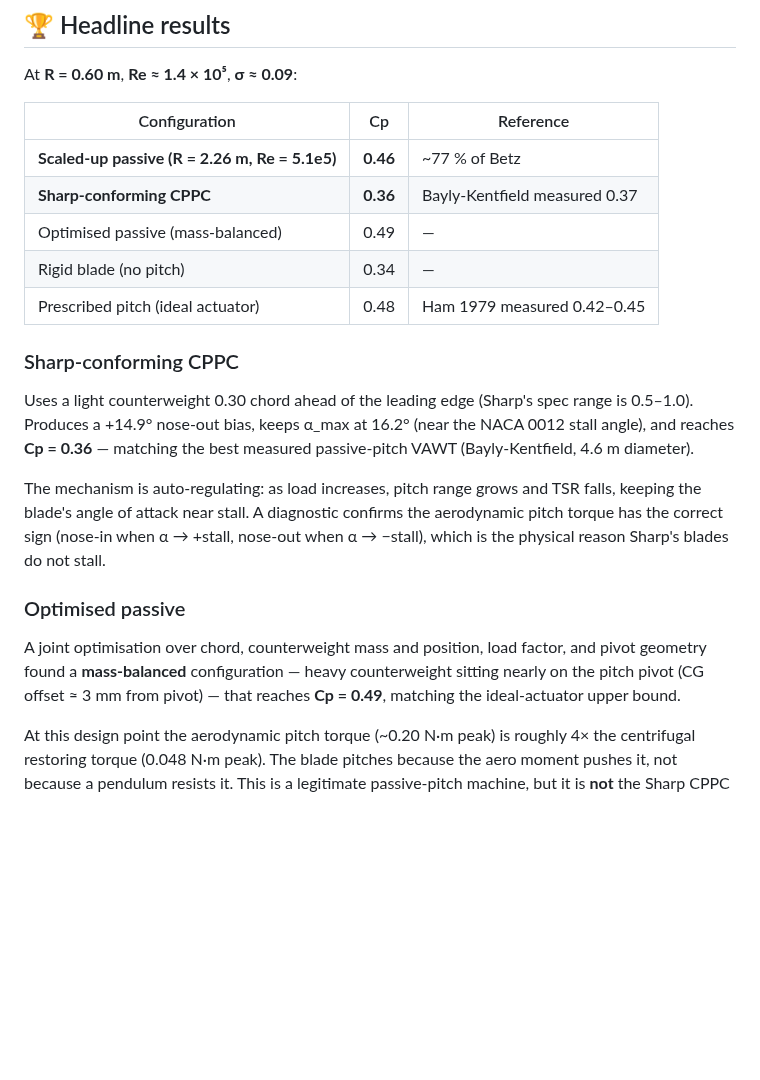
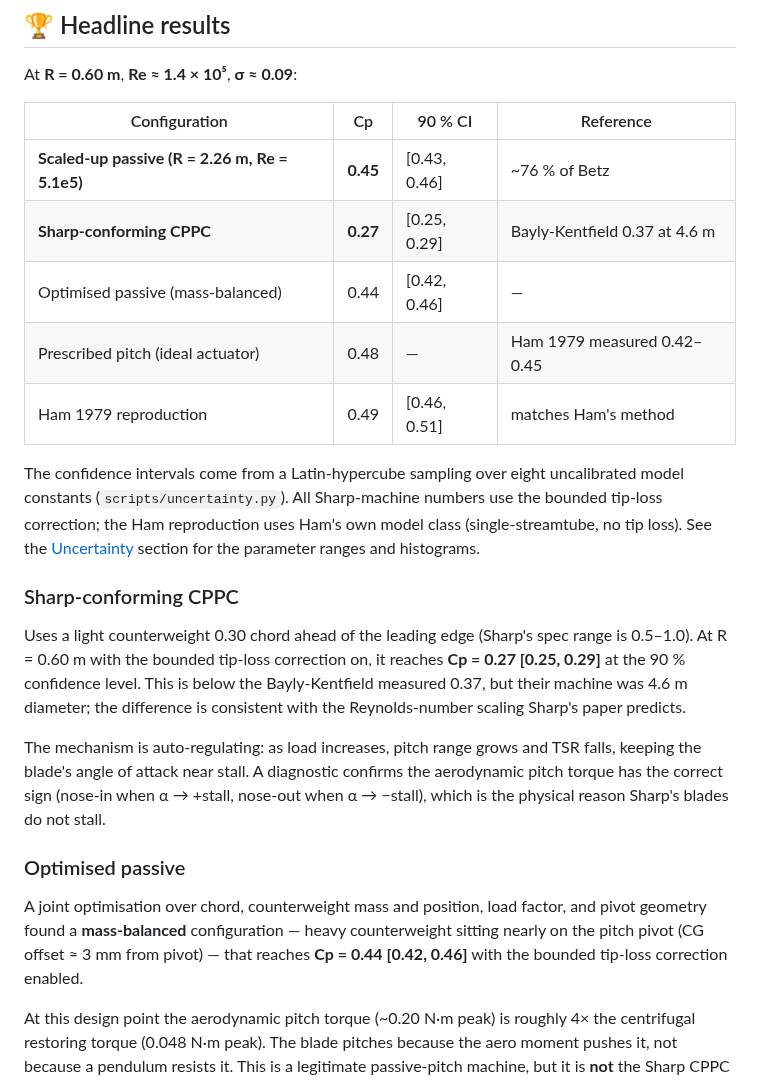
Before and after one commit to juroc58/sharp-vawt-lab, a Markdown page: README.md, the part around one of its changes. Drawn GitHub-style; blank space fills up the shorter version.

```diff
--- a/README.md
+++ b/README.md
@@ -17,20 +17,28 @@ number in this README is reproducible from the scripts in `scripts/`.
 
 At **R = 0.60 m**, **Re ≈ 1.4 × 10⁵**, **σ ≈ 0.09**:
 
-| Configuration | Cp | Reference |
-|---|---|---|
-| **Scaled-up passive (R = 2.26 m, Re = 5.1e5)** | **0.46** | ~77 % of Betz |
-| **Sharp-conforming CPPC** | **0.36** | Bayly-Kentfield measured 0.37 |
-| Optimised passive (mass-balanced) | 0.49 | — |
-| Rigid blade (no pitch) | 0.34 | — |
-| Prescribed pitch (ideal actuator) | 0.48 | Ham 1979 measured 0.42–0.45 |
+| Configuration | Cp | 90 % CI | Reference |
+|---|---|---|---|
+| **Scaled-up passive (R = 2.26 m, Re = 5.1e5)** | **0.45** | [0.43, 0.46] | ~76 % of Betz |
+| **Sharp-conforming CPPC** | **0.27** | [0.25, 0.29] | Bayly-Kentfield 0.37 at 4.6 m |
+| Optimised passive (mass-balanced) | 0.44 | [0.42, 0.46] | — |
+| Prescribed pitch (ideal actuator) | 0.48 | — | Ham 1979 measured 0.42–0.45 |
+| Ham 1979 reproduction | 0.49 | [0.46, 0.51] | matches Ham's method |
+
+The confidence intervals come from a Latin-hypercube sampling over eight
+uncalibrated model constants (`scripts/uncertainty.py`). All Sharp-machine
+numbers use the bounded tip-loss correction; the Ham reproduction uses
+Ham's own model class (single-streamtube, no tip loss). See the
+[Uncertainty](#-uncertainty) section for the parameter ranges and histograms.
 
 ### Sharp-conforming CPPC
 
 Uses a light counterweight 0.30 chord ahead of the leading edge (Sharp's spec
-range is 0.5–1.0). Produces a +14.9° nose-out bias, keeps α_max at 16.2° (near
-the NACA 0012 stall angle), and reaches **Cp = 0.36** — matching the best
-measured passive-pitch VAWT (Bayly-Kentfield, 4.6 m diameter).
+range is 0.5–1.0). At R = 0.60 m with the bounded tip-loss correction on, it
+reaches **Cp = 0.27 [0.25, 0.29]** at the 90 % confidence level. This is below
+the Bayly-Kentfield measured 0.37, but their machine was 4.6 m diameter; the
+difference is consistent with the Reynolds-number scaling Sharp's paper
+predicts.
 
 The mechanism is auto-regulating: as load increases, pitch range grows and
 TSR falls, keeping the blade's angle of attack near stall. A diagnostic
@@ -43,7 +51,8 @@ blades do not stall.
 A joint optimisation over chord, counterweight mass and position, load factor,
 and pivot geometry found a **mass-balanced** configuration — heavy
 counterweight sitting nearly on the pitch pivot (CG offset ≈ 3 mm from pivot)
-— that reaches **Cp = 0.49**, matching the ideal-actuator upper bound.
+— that reaches **Cp = 0.44 [0.42, 0.46]** with the bounded tip-loss correction
+enabled.
 
 At this design point the aerodynamic pitch torque (~0.20 N·m peak) is roughly
 4× the centrifugal restoring torque (0.048 N·m peak). The blade pitches
```
Also changed, not shown: other parts of README.md (+34 -0 lines), docs/uncertainty.png (added), 3 other files.
